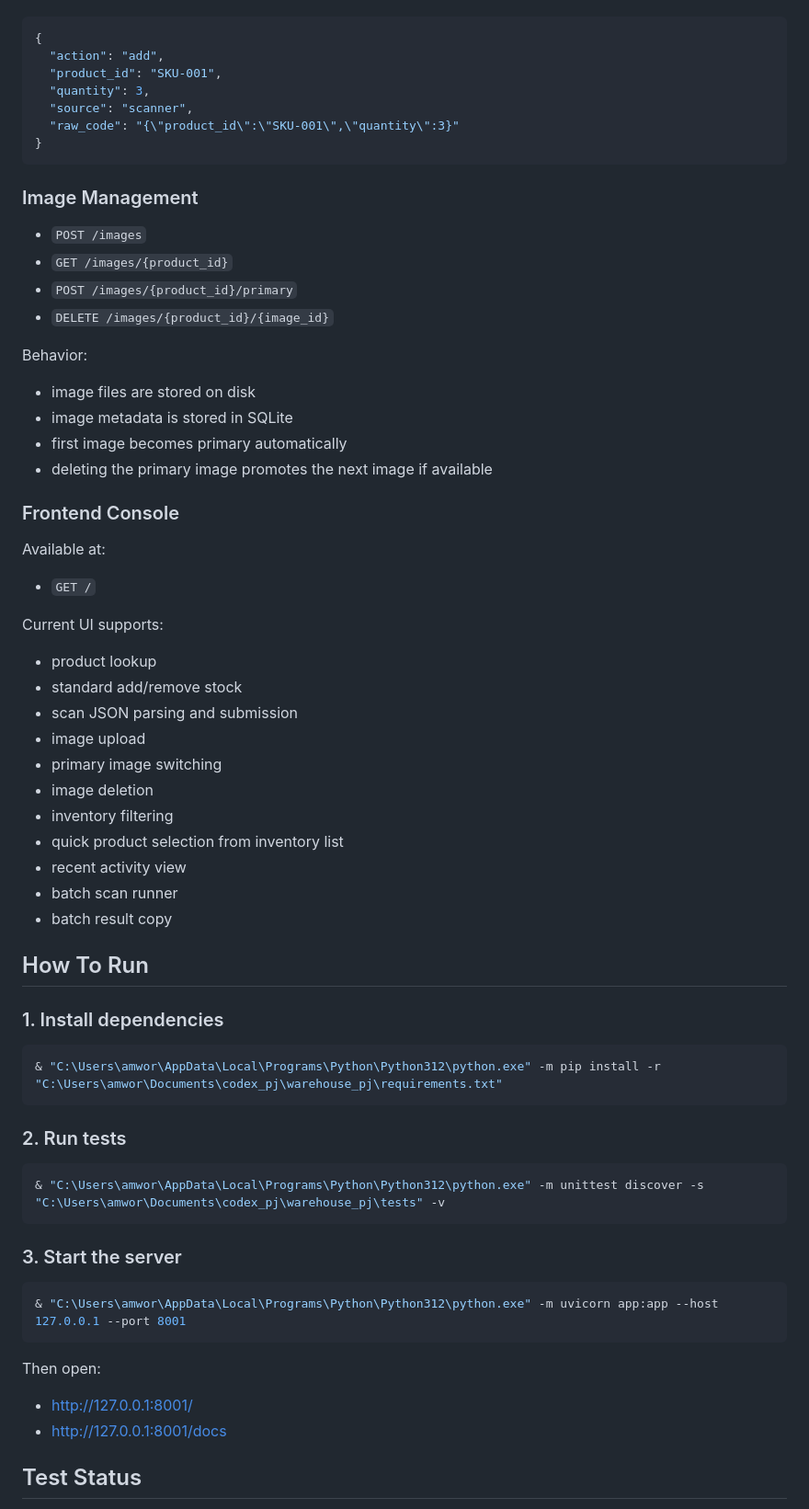
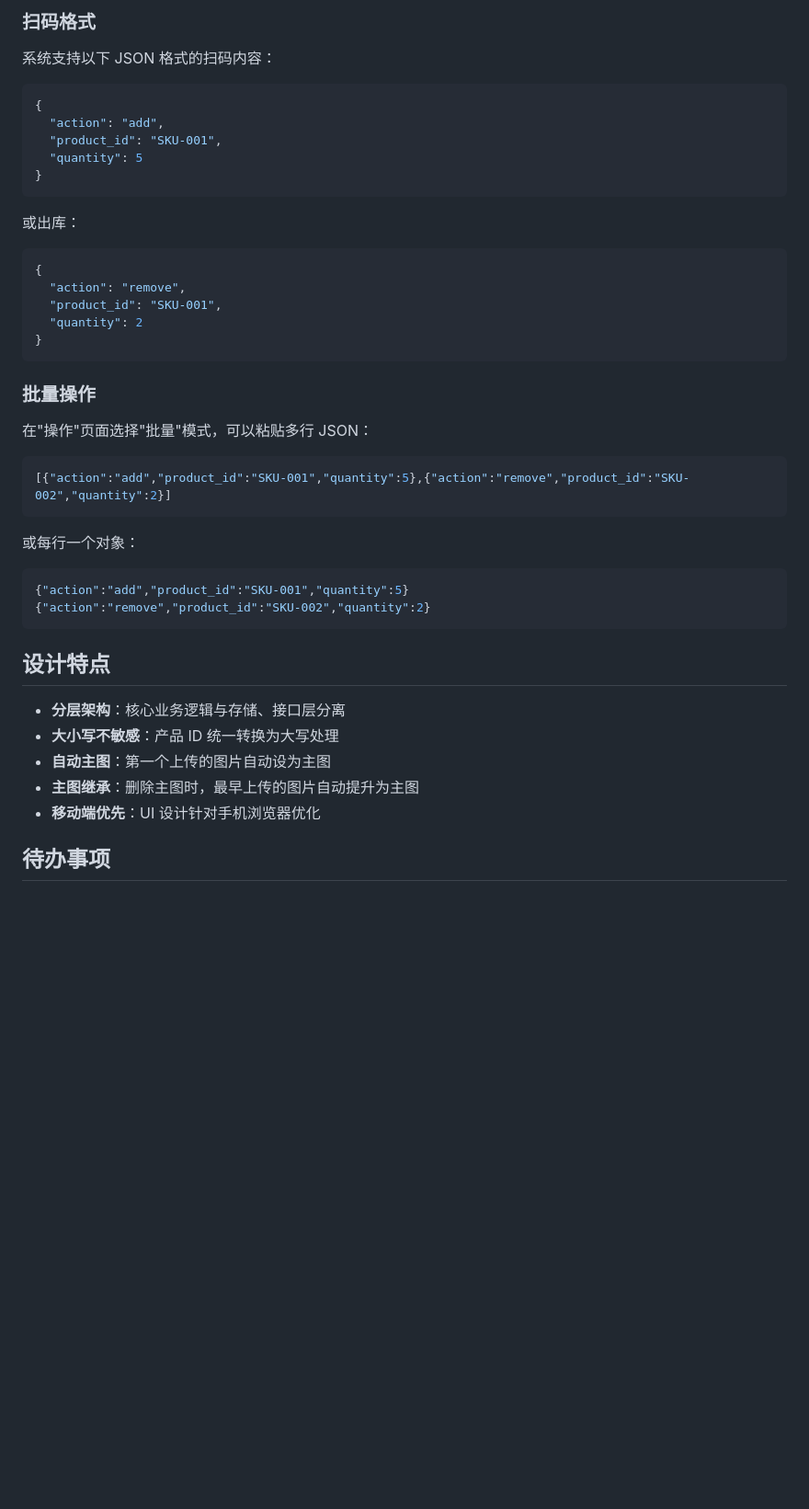
Before and after one commit to am-workspace/warehouse_pj, a Markdown page: README.md, the part around one of its changes. Shown at 92% size. Drawn GitHub-style; blank space fills up the shorter version.

````diff
--- a/README.md
+++ b/README.md
@@ -82,72 +161,47 @@ Accepts explicit action-based scan payloads such as:
+### 扫码格式
+
+系统支持以下 JSON 格式的扫码内容：
 
 ```json
 {
   "action": "add",
   "product_id": "SKU-001",
-  "quantity": 3,
-  "source": "scanner",
-  "raw_code": "{\"product_id\":\"SKU-001\",\"quantity\":3}"
+  "quantity": 5
 }
 ```
 
-### Image Management
+或出库：
 
-- `POST /images`
-- `GET /images/{product_id}`
-- `POST /images/{product_id}/primary`
-- `DELETE /images/{product_id}/{image_id}`
-
-Behavior:
-
-- image files are stored on disk
-- image metadata is stored in SQLite
-- first image becomes primary automatically
-- deleting the primary image promotes the next image if available
-
-### Frontend Console
-
-Available at:
-
-- `GET /`
-
-Current UI supports:
-
-- product lookup
-- standard add/remove stock
-- scan JSON parsing and submission
-- image upload
-- primary image switching
-- image deletion
-- inventory filtering
-- quick product selection from inventory list
-- recent activity view
-- batch scan runner
-- batch result copy
-
-## How To Run
-
-### 1. Install dependencies
-
-```powershell
-& "C:\Users\amwor\AppData\Local\Programs\Python\Python312\python.exe" -m pip install -r "C:\Users\amwor\Documents\codex_pj\warehouse_pj\requirements.txt"
+```json
+{
+  "action": "remove",
+  "product_id": "SKU-001",
+  "quantity": 2
+}
 ```
 
-### 2. Run tests
+### 批量操作
 
-```powershell
-& "C:\Users\amwor\AppData\Local\Programs\Python\Python312\python.exe" -m unittest discover -s "C:\Users\amwor\Documents\codex_pj\warehouse_pj\tests" -v
+在"操作"页面选择"批量"模式，可以粘贴多行 JSON：
+
+```json
+[{"action":"add","product_id":"SKU-001","quantity":5},{"action":"remove","product_id":"SKU-002","quantity":2}]
 ```
 
-### 3. Start the server
+或每行一个对象：
 
-```powershell
-& "C:\Users\amwor\AppData\Local\Programs\Python\Python312\python.exe" -m uvicorn app:app --host 127.0.0.1 --port 8001
+```json
+{"action":"add","product_id":"SKU-001","quantity":5}
+{"action":"remove","product_id":"SKU-002","quantity":2}
 ```
 
-Then open:
+## 设计特点
 
-- [http://127.0.0.1:8001/](http://127.0.0.1:8001/)
-- [http://127.0.0.1:8001/docs](http://127.0.0.1:8001/docs)
+- **分层架构**：核心业务逻辑与存储、接口层分离
+- **大小写不敏感**：产品 ID 统一转换为大写处理
+- **自动主图**：第一个上传的图片自动设为主图
+- **主图继承**：删除主图时，最早上传的图片自动提升为主图
+- **移动端优先**：UI 设计针对手机浏览器优化
 
-## Test Status
+## 待办事项
 
````
Also changed, not shown: other parts of README.md (+140 -105 lines).
